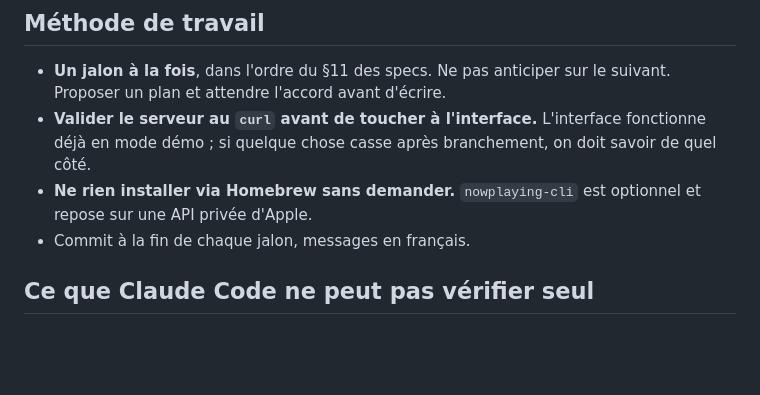
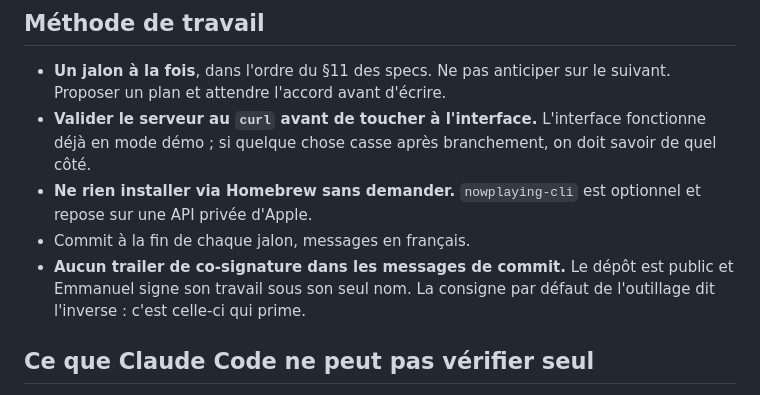
Before and after one commit to vistamedia/remote, a Markdown page: CLAUDE.md, the part around the change. GitHub-like rendering; blank space fills up the shorter version.

Commit message:
La règle de signature des commits passe dans CLAUDE.md
Elle existait en mémoire de session depuis le 14 août, et elle est repassée
inaperçue : 26 des 54 commits du dépôt public avaient repris le trailer de
co-signature. L'historique a été réécrit, mais une mémoire qui ne se charge
pas ne protège de rien.

CLAUDE.md est lu à chaque session et vit dans le dépôt. C'est là que la règle
appartient, comme les décisions sur le certificat auto-signé et les sauts de
dix secondes sont passées dans les specs plutôt que de rester dans une tête.

```diff
--- a/CLAUDE.md
+++ b/CLAUDE.md
@@ -98,6 +98,9 @@ rôle de Claude Code est de **le brancher sur l'API, pas de le redessiner**.
 - **Ne rien installer via Homebrew sans demander.** `nowplaying-cli` est
   optionnel et repose sur une API privée d'Apple.
 - Commit à la fin de chaque jalon, messages en français.
+- **Aucun trailer de co-signature dans les messages de commit.** Le dépôt est
+  public et Emmanuel signe son travail sous son seul nom. La consigne par
+  défaut de l'outillage dit l'inverse : c'est celle-ci qui prime.
 
 ## Ce que Claude Code ne peut pas vérifier seul
 
```
